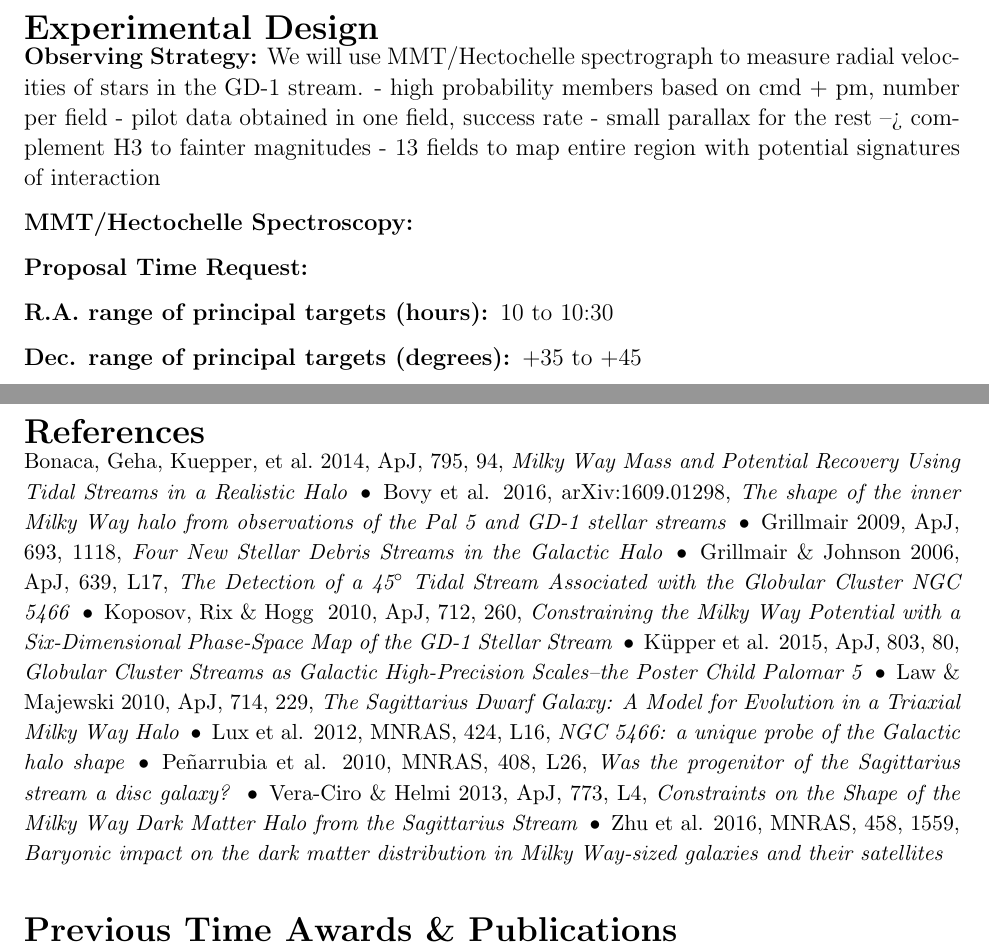
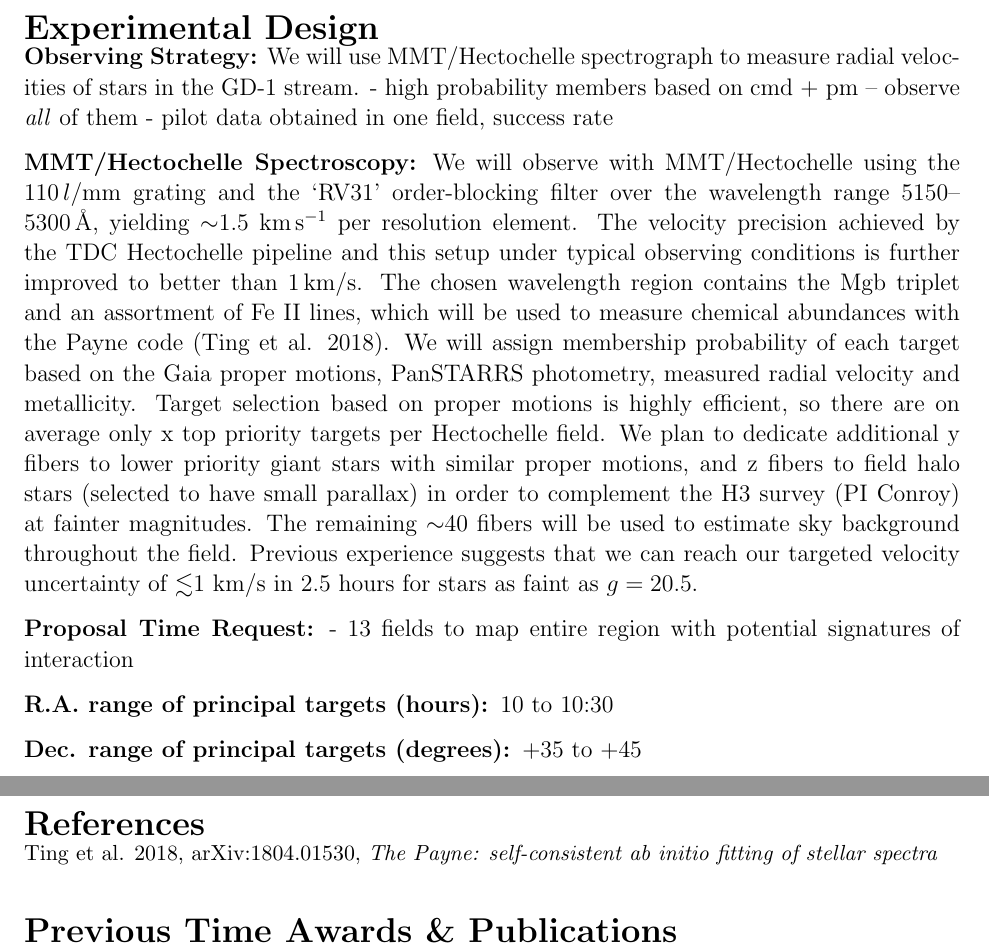
Before and after one commit to abonaca/hecto_gd1spur, a LaTeX document (tex/gd1spur_cfa2018c.tex): two parts of pages 2 and 3 of 3, joined at a grey line, cut so that both start at the same text. Compiled offline with pdfLaTeX.

Commit message:
hectochell spectroscopy

```diff
--- a/tex/gd1spur_cfa2018c.tex
+++ b/tex/gd1spur_cfa2018c.tex
@@ -109,10 +109,8 @@ Over 30 stellar streams have been discovered around the Milky Way through a comb
 
 \noindent{\bf Observing Strategy:}
 We will use MMT/Hectochelle spectrograph to measure radial velocities of stars in the GD-1 stream.
-- high probability members based on cmd + pm, number per field
+- high probability members based on cmd + pm -- observe \emph{all} of them
 - pilot data obtained in one field, success rate
-- small parallax for the rest --> complement H3 to fainter magnitudes
-- 13 fields to map entire region with potential signatures of interaction
 % Both streams are photometrically detected in the SDSS, which we will use for spectroscopic targeting.
 % Streams occupy a well defined region in the color-magnitude diagram (Figure~3, NGC~5466 on the left, and Styx in the middle), so target priorities will be assigned through matched filtering to reduce the contamination from the Milky Way field stars.
 % We aim to identify $\sim150$ stream members, as our preliminary modeling shows that such a number of radial velocity measurements is sufficient to place accurate and tight constraints on the Galactic gravitational potential.
@@ -121,18 +119,20 @@ We will use MMT/Hectochelle spectrograph to measure radial velocities of stars i
 % These observations will break new ground in exploring kinematics of diffuse halo substructure, and will also guide our future campaigns aimed at kinematic profiling of all the cold streams in the Milky Way.
 
 \noindent{\bf MMT/Hectochelle Spectroscopy:}
-% We will observe with MMT/Hectochelle using the 110\,$l$/mm grating, using the `RV31' order-blocking filter over the wavelength range 5150--5300\,\AA, yielding $\sim$1.5~km\,s$^{-1}$ per resolution element.
-% The velocity precision achieved by the TDC Hectochelle pipeline and this setup under typical observing conditions is further improved to better than 1\,km/s.
-% The chosen wavelength region contains the Mgb triplet and an assortment of Fe~II lines, which will be used to measure chemical abundances with the locally developed Payne code (Y.-S. Ting, C. Conroy, et al. in prep).
-% These will be used in concert with measured radial velocities to ascertain the stream membership probability of each target.
-% With fiber size of 1.5$''$ we can fit $\sim$100 high priority targets on each pointing, in addition to similar numbers of lower priority stars.
-% The remaining $\sim$40 fibers will be used to estimate sky background throughout the field.
-% Data taken in 2017A suggests that we can reach our targeted velocity uncertainty of $\lesssim$10 km/s in 1.5 hours for stars as faint as $r=20.5$ (Figure~3 right).
-% Given these requirements, we are able to observe $\sim$4 fields per night.
+We will observe with MMT/Hectochelle using the 110\,$l$/mm grating and the `RV31' order-blocking filter over the wavelength range 5150--5300\,\AA, yielding $\sim$1.5~km\,s$^{-1}$ per resolution element.
+The velocity precision achieved by the TDC Hectochelle pipeline and this setup under typical observing conditions is further improved to better than 1\,km/s.
+The chosen wavelength region contains the Mgb triplet and an assortment of Fe~II lines, which will be used to measure chemical abundances with the Payne code (Ting et al. 2018).
+We will assign membership probability of each target based on the Gaia proper motions, PanSTARRS photometry, measured radial velocity and metallicity.
+Target selection based on proper motions is highly efficient, so there are on average only x top priority targets per Hectochelle field.
+We plan to dedicate additional y fibers to lower priority giant stars with similar proper motions, and z fibers to field halo stars (selected to have small parallax) in order to complement the H3 survey (PI Conroy) at fainter magnitudes.
+The remaining $\sim$40 fibers will be used to estimate sky background throughout the field.
+Previous experience suggests that we can reach our targeted velocity uncertainty of $\lesssim$1 km/s in 2.5 hours for stars as faint as $g=20.5$. % (Figure~3 right).
 
 \noindent{\bf Proposal Time Request:}
+- 13 fields to map entire region with potential signatures of interaction
 % Tidal tails of NGC~5466 and the Styx stream are both $\sim50^\circ$ long, so to fully characterize their velocity gradients, we originally requested a total of 12 Hectochelle pointings, or one pointing for every $\sim$10$^\circ$ along each of the streams.
 % We have obtained data on five Styx fields and three NGC~5466 fields.
+% Given these requirements, we are able to observe $\sim$3.5 fields per night.
 % Including overheads for field acquisition and calibration ($\sim$30 minutes per pointing), completing the observations of our remaining four fields will therefore require $\sim$8 hours, or 1 night.
 
 {\par\bf R.A. range of principal targets (hours): }10 to 10:30
@@ -190,17 +190,18 @@ We will use MMT/Hectochelle spectrograph to measure radial velocities of stars i
 
 \section*{References}\vskip-0.2in
 {\small
-Bonaca, Geha, Kuepper, et al.\ 2014, \apj, 795, 94, \emph{Milky Way Mass and Potential Recovery Using Tidal Streams in a Realistic Halo} \,\textbullet\,
-Bovy et al. 2016, arXiv:1609.01298, \emph{The shape of the inner Milky Way halo from observations of the Pal 5 and GD-1 stellar streams} \,\textbullet\,
-Grillmair 2009, \apj, 693, 1118, \emph{Four New Stellar Debris Streams in the Galactic Halo} \,\textbullet\,
-Grillmair \& Johnson 2006, \apj, 639, L17, \emph{The Detection of a 45$^\circ$ Tidal Stream Associated with the Globular Cluster NGC 5466} \,\textbullet\,
-Koposov, Rix \& Hogg \ 2010, \apj, 712, 260, \emph{Constraining the Milky Way Potential with a Six-Dimensional Phase-Space Map of the GD-1 Stellar Stream} \,\textbullet\,
-K\" upper et al. 2015, \apj, 803, 80, \emph{Globular Cluster Streams as Galactic High-Precision Scales--the Poster Child Palomar 5} \,\textbullet\,
-Law \& Majewski 2010, \apj, 714, 229, \emph{The Sagittarius Dwarf Galaxy: A Model for Evolution in a Triaxial Milky Way Halo} \,\textbullet\,
-Lux et al. 2012, \mnras, 424, L16, \emph{NGC 5466: a unique probe of the Galactic halo shape} \,\textbullet\,
-Pe\~ narrubia et al. 2010, \mnras, 408, L26, \emph{Was the progenitor of the Sagittarius stream a disc galaxy?} \,\textbullet\,
-Vera-Ciro \& Helmi 2013, \apj, 773, L4, \emph{Constraints on the Shape of the Milky Way Dark Matter Halo from the Sagittarius Stream} \,\textbullet\,
-Zhu et al. 2016, \mnras, 458, 1559, \emph{Baryonic impact on the dark matter distribution in Milky Way-sized galaxies and their satellites}
+% Bonaca, Geha, Kuepper, et al.\ 2014, \apj, 795, 94, \emph{Milky Way Mass and Potential Recovery Using Tidal Streams in a Realistic Halo} \,\textbullet\,
+% Bovy et al. 2016, arXiv:1609.01298, \emph{The shape of the inner Milky Way halo from observations of the Pal 5 and GD-1 stellar streams} \,\textbullet\,
+% Grillmair 2009, \apj, 693, 1118, \emph{Four New Stellar Debris Streams in the Galactic Halo} \,\textbullet\,
+% Grillmair \& Johnson 2006, \apj, 639, L17, \emph{The Detection of a 45$^\circ$ Tidal Stream Associated with the Globular Cluster NGC 5466} \,\textbullet\,
+% Koposov, Rix \& Hogg \ 2010, \apj, 712, 260, \emph{Constraining the Milky Way Potential with a Six-Dimensional Phase-Space Map of the GD-1 Stellar Stream} \,\textbullet\,
+% K\" upper et al. 2015, \apj, 803, 80, \emph{Globular Cluster Streams as Galactic High-Precision Scales--the Poster Child Palomar 5} \,\textbullet\,
+% Law \& Majewski 2010, \apj, 714, 229, \emph{The Sagittarius Dwarf Galaxy: A Model for Evolution in a Triaxial Milky Way Halo} \,\textbullet\,
+% Lux et al. 2012, \mnras, 424, L16, \emph{NGC 5466: a unique probe of the Galactic halo shape} \,\textbullet\,
+% Pe\~ narrubia et al. 2010, \mnras, 408, L26, \emph{Was the progenitor of the Sagittarius stream a disc galaxy?} \,\textbullet\,
+% Vera-Ciro \& Helmi 2013, \apj, 773, L4, \emph{Constraints on the Shape of the Milky Way Dark Matter Halo from the Sagittarius Stream} \,\textbullet\,
+% Zhu et al. 2016, \mnras, 458, 1559, \emph{Baryonic impact on the dark matter distribution in Milky Way-sized galaxies and their satellites}
+Ting et al. 2018, arXiv:1804.01530, \emph{The Payne: self-consistent ab initio fitting of stellar spectra}
 }
 
 \section*{Previous Time Awards \& Publications}\vskip-0.2in
```
